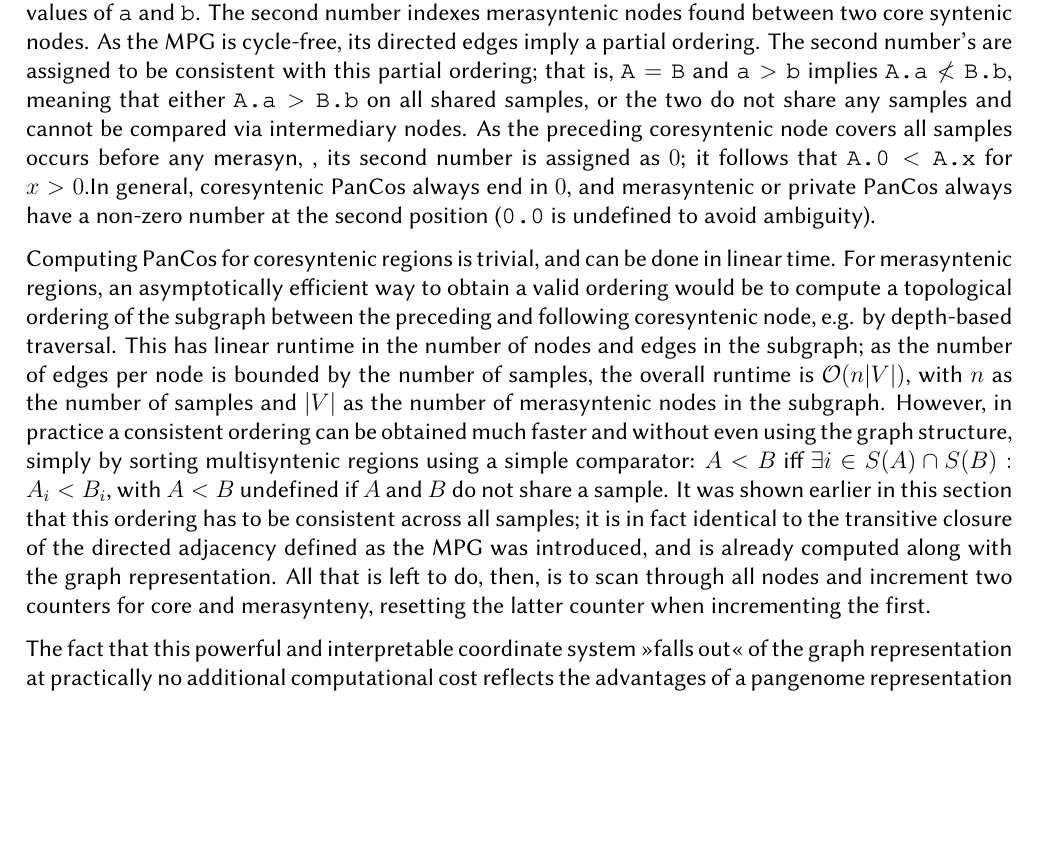
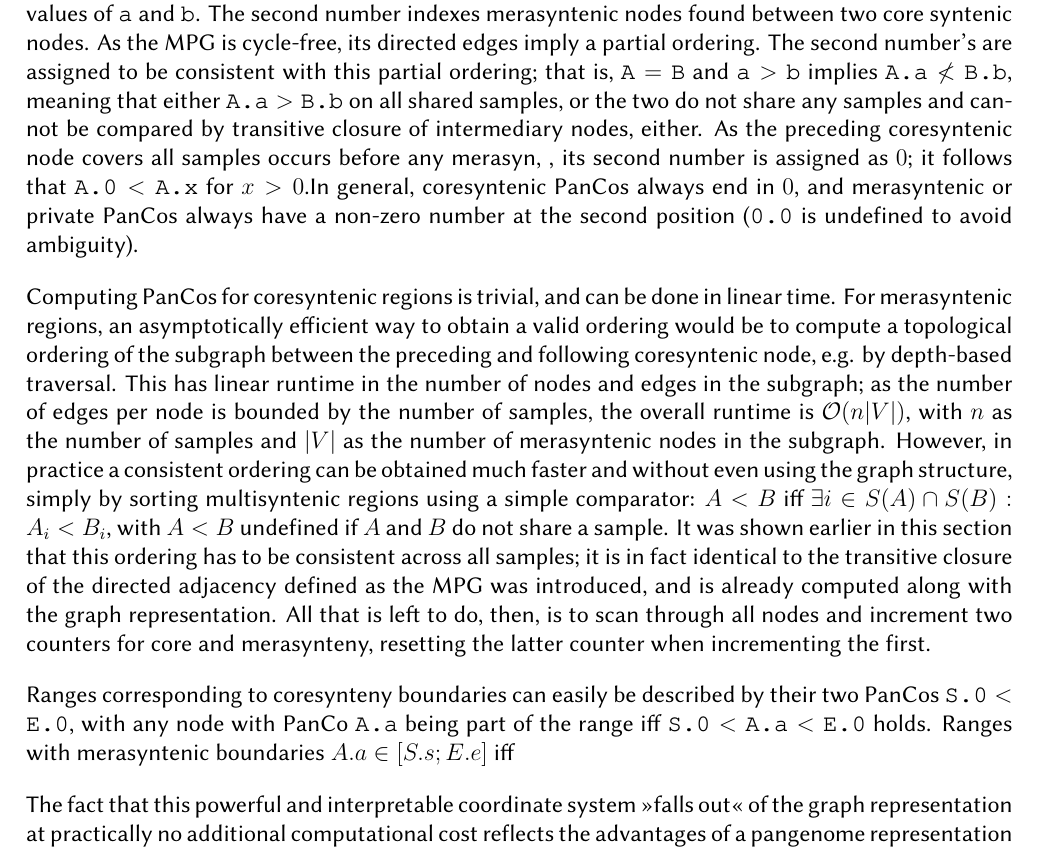
Before and after one commit to lrauschning/mthes, a LaTeX thesis (thesis.tex, which reads main.tex): part of page 25 of 39 before the commit and part of page 25 of 40 after it, cut so that both start at the same text, the shorter picture padded with empty space. Compiled offline with XeLaTeX; a missing font is replaced by an installed copy or a similar font.

Commit message:
range notes

```diff
--- a/main.tex
+++ b/main.tex
@@ -346,7 +346,7 @@ As coresyntenic nodes have a total ordering and induce bottlenecks in the graph,
 That is, given two PanCos $\texttt{A.a}, \texttt{B.b}$ and $\texttt{A} > \texttt{B}$, $\texttt{A.a} > \texttt{B.b}$ follows regardless of the values of $\texttt{a}$ and $\texttt{b}$.
 The second number indexes merasyntenic nodes found between two core syntenic nodes.
 As the MPG is cycle-free, its directed edges imply a partial ordering.
-The second number's are assigned to be consistent with this partial ordering; that is, $\texttt{A}=\texttt{B}$ and $\texttt{a} > \texttt{b}$ implies $\texttt{A.a} \nless \texttt{B.b}$, meaning that either $\texttt{A.a} > \texttt{B.b}$ on all shared samples, or the two do not share any samples and cannot be compared via intermediary nodes.
+The second number's are assigned to be consistent with this partial ordering; that is, $\texttt{A}=\texttt{B}$ and $\texttt{a} > \texttt{b}$ implies $\texttt{A.a} \nless \texttt{B.b}$, meaning that either $\texttt{A.a} > \texttt{B.b}$ on all shared samples, or the two do not share any samples and cannot be compared by transitive closure of intermediary nodes, either.
 %Bearing in mind that no direct comparison is possible between nodes in some subgraph configurations, these are the strongest guarantees available.
 As the preceding coresyntenic node covers all samples occurs before any merasyn, , its second number is assigned as $0$; it follows that $\texttt{A.0} < \texttt{A.x}$ for $x > 0$.% nodetopological ordering begins at the preceding coresyntenic node,
 In general, coresyntenic PanCos always end in $0$, and merasyntenic or private PanCos always have a non-zero number at the second position (\texttt{0.0} is undefined to avoid ambiguity).
@@ -364,7 +364,11 @@ It was shown earlier in this section that this ordering has to be consistent acr
 All that is left to do, then, is to scan through all nodes and increment two counters for core and merasynteny, resetting the latter counter when incrementing the first.
 
 % range queries? or discussion
-
+Ranges corresponding to coresynteny boundaries can easily be described by their two PanCos $\texttt{S.0} < \texttt{E.0}$, with any node with PanCo $\texttt{A.a}$ being part of the range iff $\texttt{S.0} < \texttt{A.a} < \texttt{E.0}$ holds.
+Ranges with merasyntenic boundaries $A.a \in [S.s;E.e]$ iff
+% can i find a senseful definition?
+% not sure, can add disjointed ones between anywhere
+% => maybe maximalist definition, define away complement?
 
 
 % discussion stuff?
```
Also changed, not shown: main.tex (2 more changed lines).
